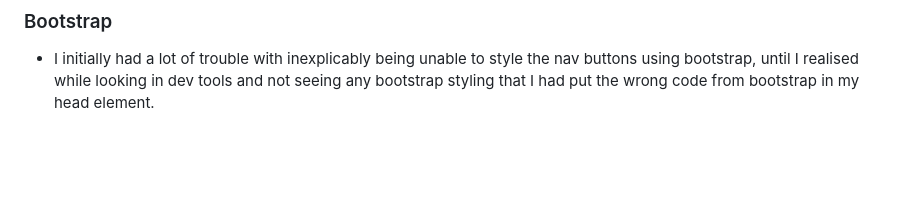
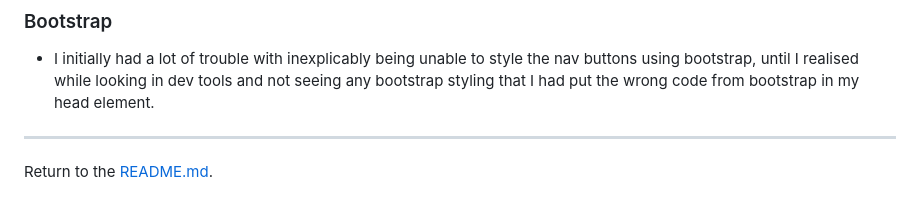
Before and after one commit to seanbrindley17/Milestone-Project-1, a Markdown page: TESTING.md, the part around the change. Rendered like a GitHub page; blank space fills up the shorter version.

Commit message:
Add link to take user back to README.md at bottom of page

```diff
--- a/TESTING.md
+++ b/TESTING.md
@@ -123,3 +123,7 @@ html, body {
 ### Bootstrap
 
 * I initially had a lot of trouble with inexplicably being unable to style the nav buttons using bootstrap, until I realised while looking in dev tools and not seeing any bootstrap styling that I had put the wrong code from bootstrap in my head element.
+
+---
+
+Return to the [README.md](README.md).
```
